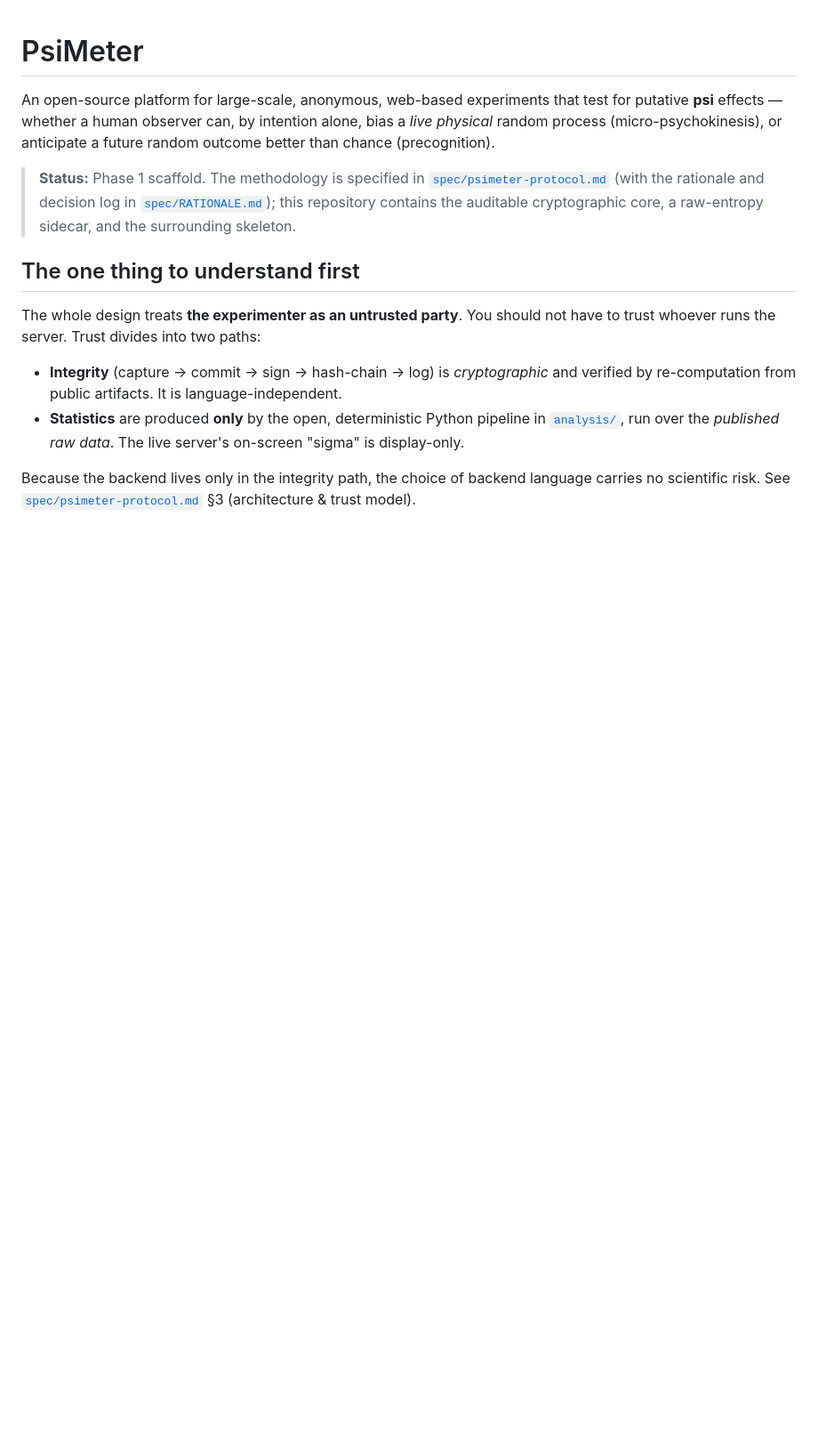
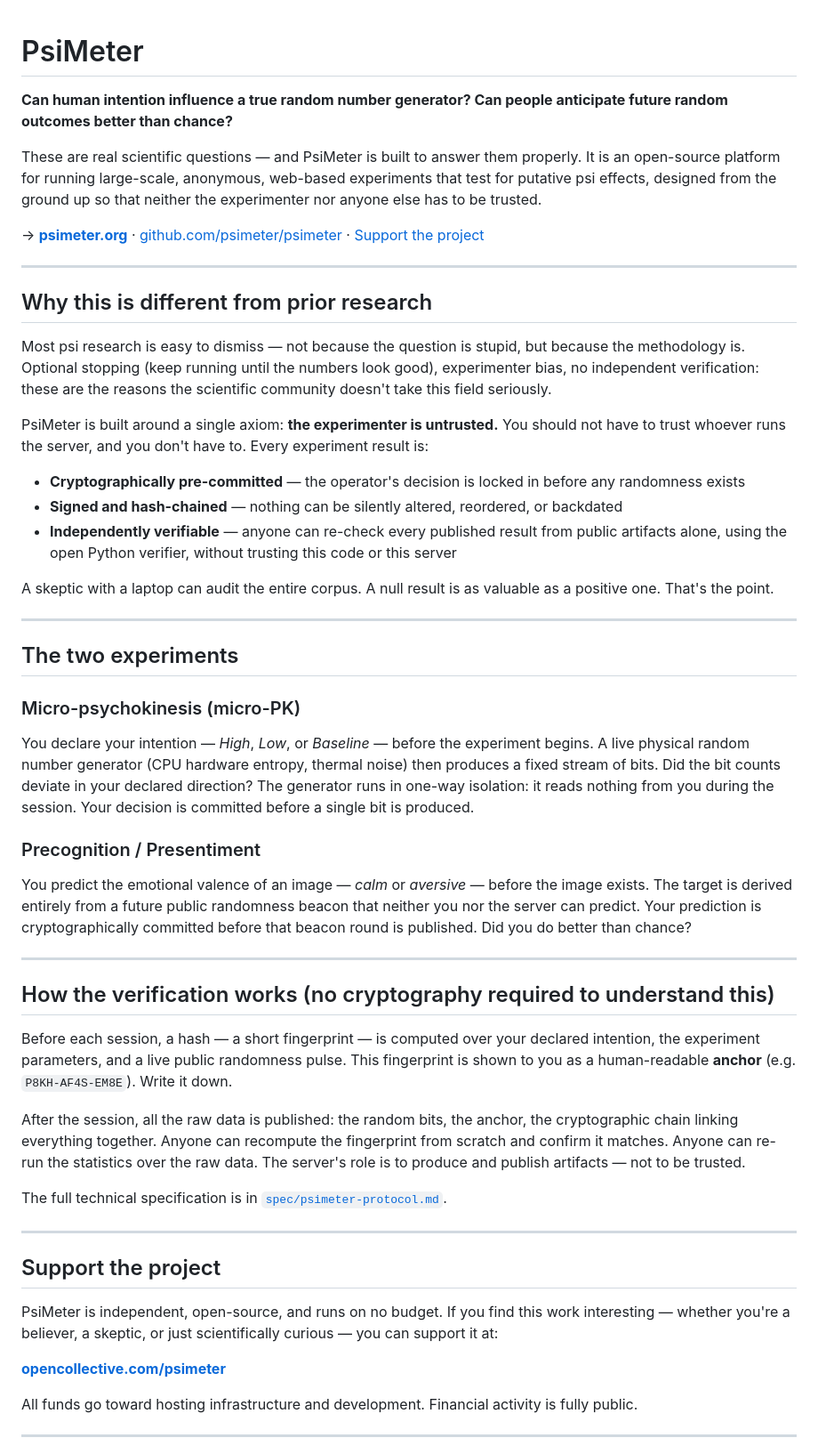
Before and after one commit to psimeter/psimeter, a Markdown page: README.md, the part around one of its changes. Shown at 89% size. Drawn GitHub-style; blank space fills up the shorter version.

```diff
--- a/README.md
+++ b/README.md
@@ -1,25 +1,54 @@
 # PsiMeter
 
-An open-source platform for large-scale, anonymous, web-based experiments that test
-for putative **psi** effects — whether a human observer can, by intention alone,
-bias a *live physical* random process (micro-psychokinesis), or anticipate a future
-random outcome better than chance (precognition).
+**Can human intention influence a true random number generator? Can people anticipate future random outcomes better than chance?**
 
-> **Status:** Phase 1 scaffold. The methodology is specified in
-> [`spec/psimeter-protocol.md`](spec/psimeter-protocol.md) (with the rationale and decision log in
-> [`spec/RATIONALE.md`](spec/RATIONALE.md)); this repository contains the auditable cryptographic
-> core, a raw-entropy sidecar, and the surrounding skeleton.
+These are real scientific questions — and PsiMeter is built to answer them properly. It is an open-source platform for running large-scale, anonymous, web-based experiments that test for putative psi effects, designed from the ground up so that neither the experimenter nor anyone else has to be trusted.
 
-## The one thing to understand first
+→ **[psimeter.org](https://psimeter.org)** · [github.com/psimeter/psimeter](https://github.com/psimeter/psimeter) · [Support the project](https://opencollective.com/psimeter)
 
-The whole design treats **the experimenter as an untrusted party**. You should not
-have to trust whoever runs the server. Trust divides into two paths:
+---
 
-- **Integrity** (capture → commit → sign → hash-chain → log) is *cryptographic* and
-  verified by re-computation from public artifacts. It is language-independent.
-- **Statistics** are produced **only** by the open, deterministic Python pipeline in
-  [`analysis/`](analysis/), run over the *published raw data*. The live server's
-  on-screen "sigma" is display-only.
+## Why this is different from prior research
 
-Because the backend lives only in the integrity path, the choice of backend language
-carries no scientific risk. See [`spec/psimeter-protocol.md`](spec/psimeter-protocol.md) §3 (architecture & trust model).
+Most psi research is easy to dismiss — not because the question is stupid, but because the methodology is. Optional stopping (keep running until the numbers look good), experimenter bias, no independent verification: these are the reasons the scientific community doesn't take this field seriously.
+
+PsiMeter is built around a single axiom: **the experimenter is untrusted.** You should not have to trust whoever runs the server, and you don't have to. Every experiment result is:
+
+- **Cryptographically pre-committed** — the operator's decision is locked in before any randomness exists
+- **Signed and hash-chained** — nothing can be silently altered, reordered, or backdated
+- **Independently verifiable** — anyone can re-check every published result from public artifacts alone, using the open Python verifier, without trusting this code or this server
+
+A skeptic with a laptop can audit the entire corpus. A null result is as valuable as a positive one. That's the point.
+
+---
+
+## The two experiments
+
+### Micro-psychokinesis (micro-PK)
+You declare your intention — *High*, *Low*, or *Baseline* — before the experiment begins. A live physical random number generator (CPU hardware entropy, thermal noise) then produces a fixed stream of bits. Did the bit counts deviate in your declared direction? The generator runs in one-way isolation: it reads nothing from you during the session. Your decision is committed before a single bit is produced.
+
+### Precognition / Presentiment
+You predict the emotional valence of an image — *calm* or *aversive* — before the image exists. The target is derived entirely from a future public randomness beacon that neither you nor the server can predict. Your prediction is cryptographically committed before that beacon round is published. Did you do better than chance?
+
+---
+
+## How the verification works (no cryptography required to understand this)
+
+Before each session, a hash — a short fingerprint — is computed over your declared intention, the experiment parameters, and a live public randomness pulse. This fingerprint is shown to you as a human-readable **anchor** (e.g. `P8KH-AF4S-EM8E`). Write it down.
+
+After the session, all the raw data is published: the random bits, the anchor, the cryptographic chain linking everything together. Anyone can recompute the fingerprint from scratch and confirm it matches. Anyone can re-run the statistics over the raw data. The server's role is to produce and publish artifacts — not to be trusted.
+
+The full technical specification is in [`spec/psimeter-protocol.md`](spec/psimeter-protocol.md).
+
+---
+
+## Support the project
+
+PsiMeter is independent, open-source, and runs on no budget. If you find this work interesting — whether you're a believer, a skeptic, or just scientifically curious — you can support it at:
+
+**[opencollective.com/psimeter](https://opencollective.com/psimeter)**
+
+All funds go toward hosting infrastructure and development. Financial activity is fully public.
+
+---
+
```
Also changed, not shown: other parts of README.md (+32 -23 lines).
